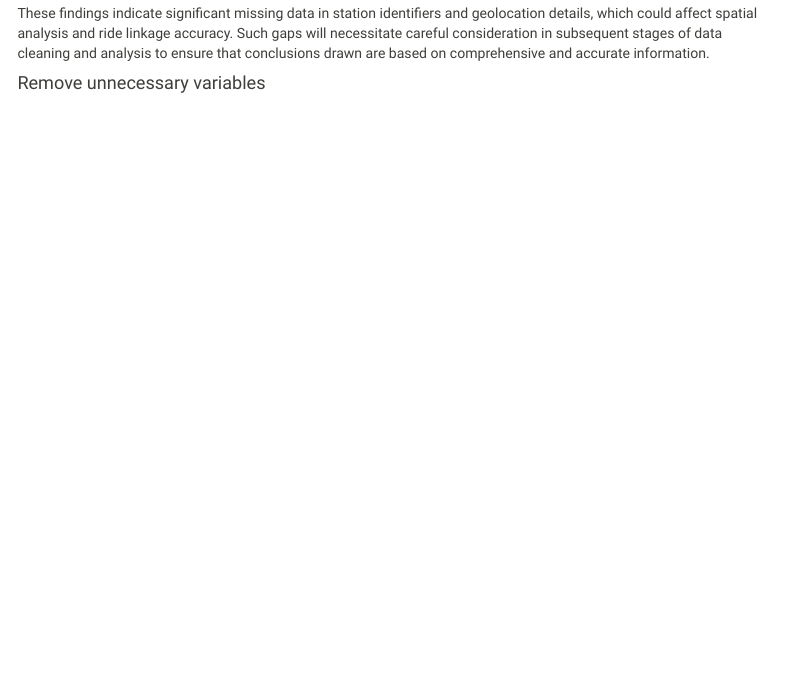
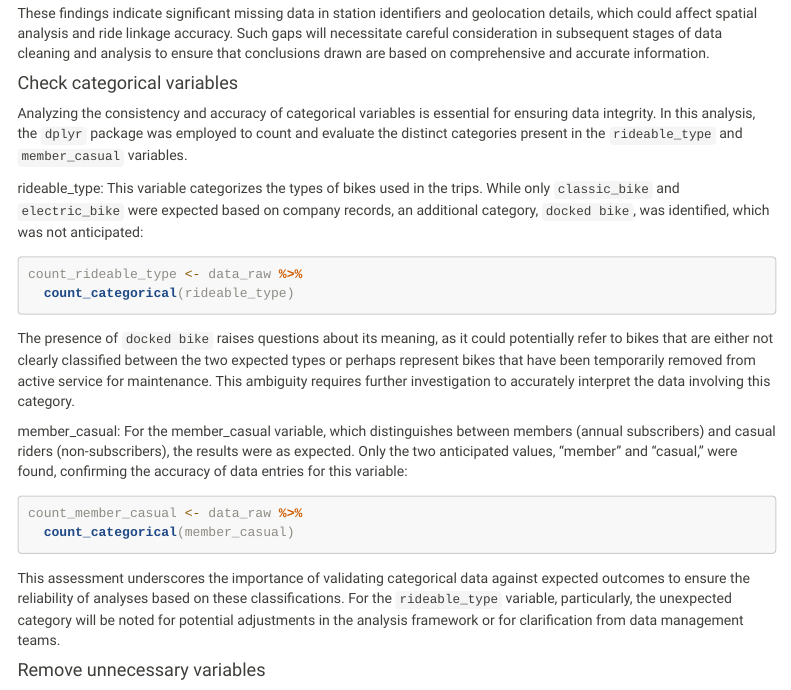
Before and after one commit to oceallaigh-p/cyclistic_bike_analysis, an R Markdown document (reports/cyclistic_bikeshare_report.Rmd): the page in a window 1100 px wide, from 4020 px down. Rendered offline with R 4.5, knitr and Pandoc, with nearby package versions; some code elsewhere in the file could not run offline; menus at the side of the page are left out.

Commit message:
Update cyclistic_bikeshare_report.Rmd

````diff
--- a/reports/cyclistic_bikeshare_report.Rmd
+++ b/reports/cyclistic_bikeshare_report.Rmd
@@ -198,6 +198,26 @@ Upon inspection, it was discovered that certain variables related to station ide
 
 These findings indicate significant missing data in station identifiers and geolocation details, which could affect spatial analysis and ride linkage accuracy. Such gaps will necessitate careful consideration in subsequent stages of data cleaning and analysis to ensure that conclusions drawn are based on comprehensive and accurate information.
 
+#### Check categorical variables
 
+Analyzing the consistency and accuracy of categorical variables is essential for ensuring data integrity. In this analysis, the `dplyr` package was employed to count and evaluate the distinct categories present in the `rideable_type` and `member_casual` variables.
+
+rideable_type: This variable categorizes the types of bikes used in the trips. While only `classic_bike` and `electric_bike` were expected based on company records, an additional category, `docked bike`, was identified, which was not anticipated:
+
+```{r count_rideable_type, echo=TRUE, eval=FALSE}
+count_rideable_type <- data_raw %>%
+  count_categorical(rideable_type)
+```
+
+The presence of `docked bike` raises questions about its meaning, as it could potentially refer to bikes that are either not clearly classified between the two expected types or perhaps represent bikes that have been temporarily removed from active service for maintenance. This ambiguity requires further investigation to accurately interpret the data involving this category.
+
+member_casual: For the member_casual variable, which distinguishes between members (annual subscribers) and casual riders (non-subscribers), the results were as expected. Only the two anticipated values, "member" and "casual," were found, confirming the accuracy of data entries for this variable:
+
+```{r count_member_casual, echo=TRUE, eval=FALSE}
+count_member_casual <- data_raw %>%
+  count_categorical(member_casual)
+```
+
+This assessment underscores the importance of validating categorical data against expected outcomes to ensure the reliability of analyses based on these classifications. For the `rideable_type` variable, particularly, the unexpected category will be noted for potential adjustments in the analysis framework or for clarification from data management teams.
 
 #### Remove unnecessary variables
````
